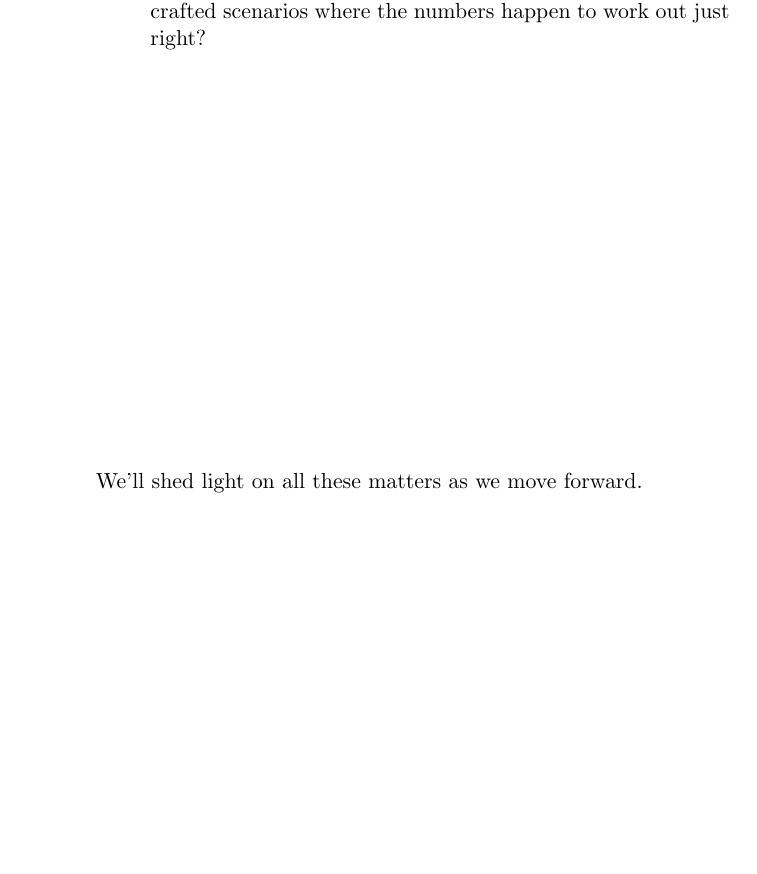
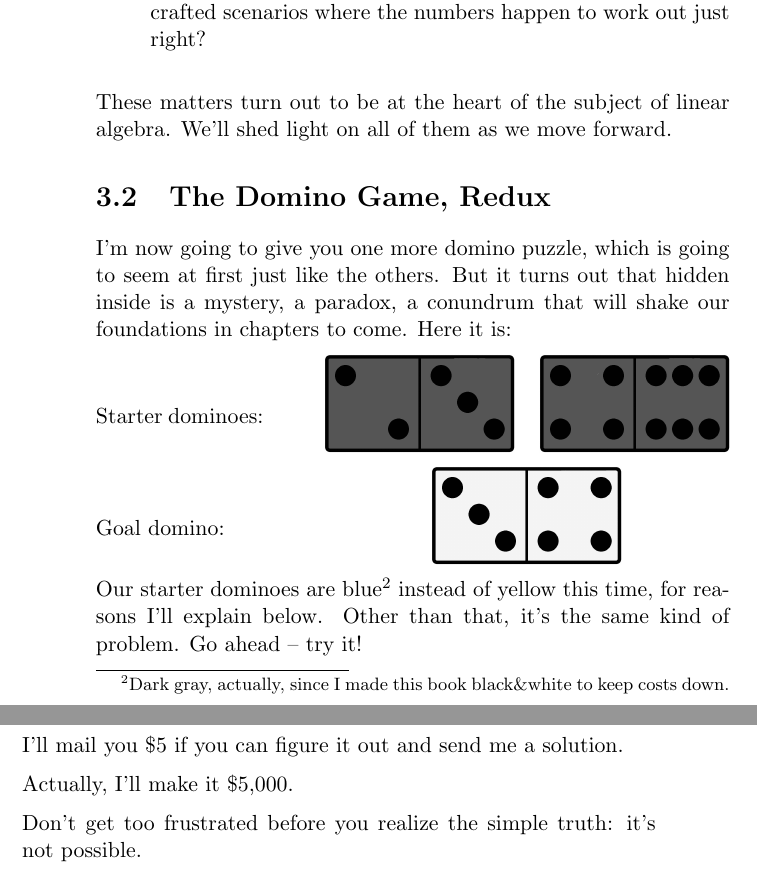
Before and after one commit to divilian/quick-steep-climb, a LaTeX thesis (quick.tex, which reads linearIndep.tex): part of page 51 of 54 before the commit and two parts of pages 51 and 52 of 56 after it, the two joined at a grey line, cut so that both start at the same text, the shorter picture padded with empty space. Compiled offline with pdfLaTeX.

Commit message:
Add first blue domino example.

```diff
--- a/linearIndep.tex
+++ b/linearIndep.tex
@@ -200,11 +201,52 @@ to produce?
 
 \item Is it always possible to solve a puzzle like this, no matter what the
-starter dominoes are? Or is it only in a few cleverly crafted scenarios where
-the numbers happen to work out just right?
+\textit{starter} dominoes are? Or is it only in a few cleverly crafted
+scenarios where the numbers happen to work out just right?
 
 \end{enumerate}
 
-We'll shed light on all these matters as we move forward.
+These matters turn out to be at the heart of the subject of linear algebra.
+We'll shed light on all of them as we move forward.
+
+
+\section{The Domino Game, Redux}
+
+I'm now going to give you one more domino puzzle, which is going to seem at
+first just like the others. But it turns out that hidden inside is a mystery, a
+paradox, a conundrum that will shake our foundations in chapters to come. Here
+it is:
+
+\label{blueDominos}
+Starter dominoes:
+\hspace{.3in}
+\raisebox{-0.3\height}{\includegraphics[width=0.3\textwidth]{darkgray2_3.png}}
+\hspace{.1in}
+\raisebox{-0.3\height}{\includegraphics[width=0.3\textwidth]{darkgray4_6.png}}
+
+Goal domino:
+\hspace{1.3in}
+\raisebox{-0.3\height}{\includegraphics[width=0.3\textwidth]{white3_4.png}}
+
+Our starter dominoes are blue\footnote{Dark gray, actually, since I made this
+book black\&white to keep costs down.} instead of yellow this time, for reasons
+I'll explain below. Other than that, it's the same kind of problem. Go ahead --
+try it!
+
+I'll mail you \$5 if you can figure it out and send me a solution.
+
+Actually, I'll make it \$5,000.
+
+Don't get too frustrated before you realize the simple truth: it's not
+possible.
+
+
+
+
+
+
+
+
+
 
 \pagebreak
 \subsection*{Answers to Domino Game puzzles from
```
Also changed, not shown: darkgray2_3.png (added), darkgray4_6.png (added), white3_4.png, white6_9.png (added), linearIndep.tex (17 more changed lines).
